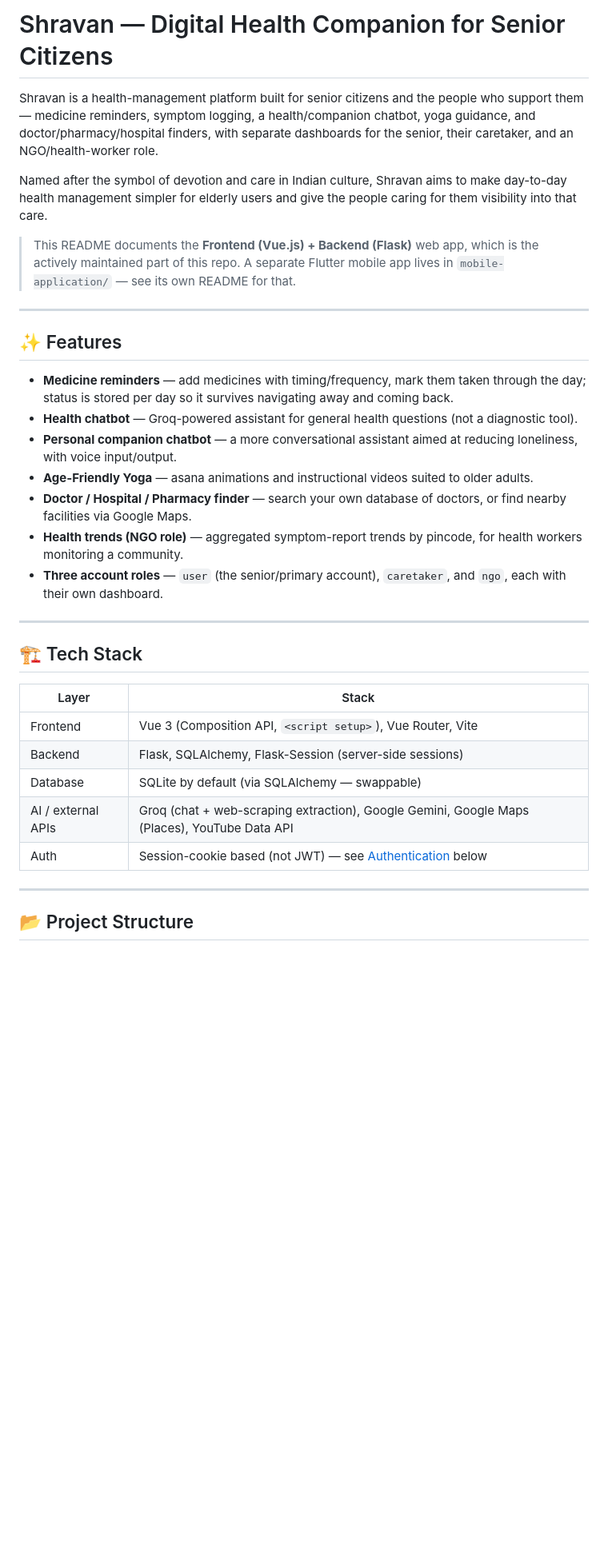
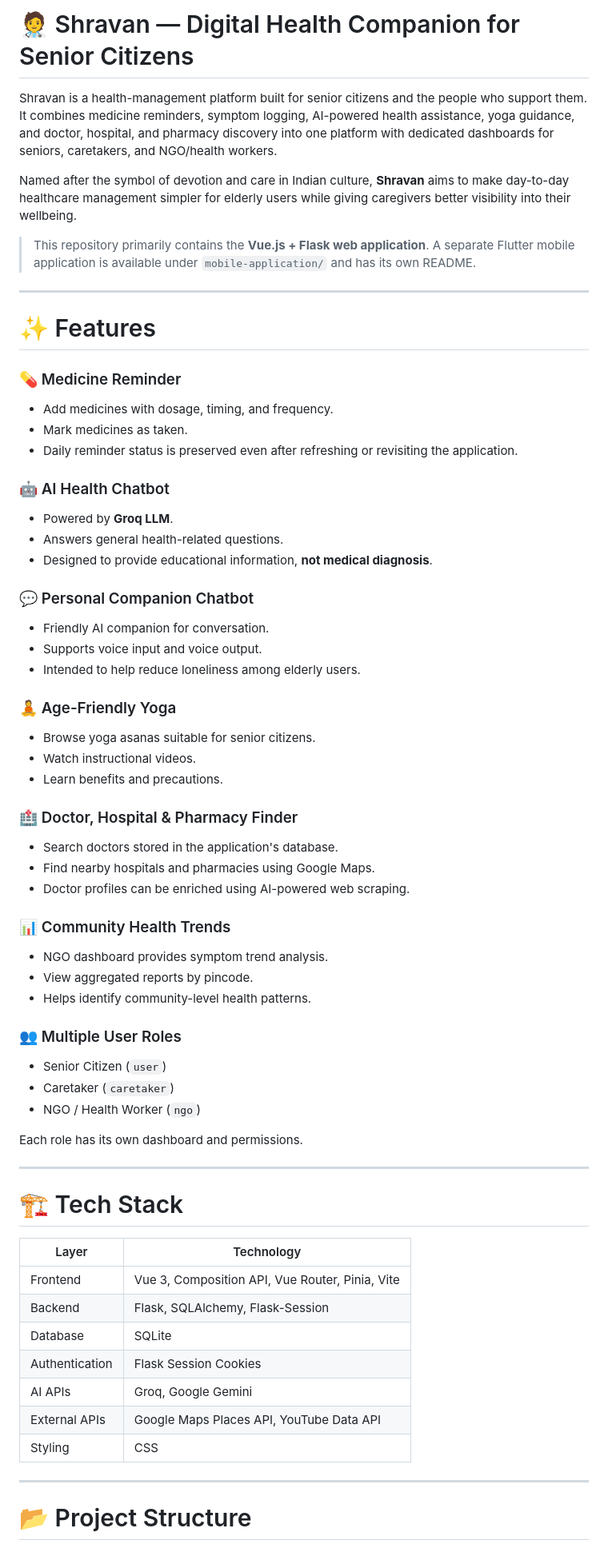
Before and after one commit to Atif0110/Shravan-Application, a Markdown page: README.md, the part around one of its changes. Shown at 80% size. Drawn GitHub-style; blank space fills up the shorter version.

````diff
--- a/README.md
+++ b/README.md
@@ -1,36 +1,69 @@
-# Shravan — Digital Health Companion for Senior Citizens
+# 🧑‍⚕️ Shravan — Digital Health Companion for Senior Citizens
 
-Shravan is a health-management platform built for senior citizens and the people who support them — medicine reminders, symptom logging, a health/companion chatbot, yoga guidance, and doctor/pharmacy/hospital finders, with separate dashboards for the senior, their caretaker, and an NGO/health-worker role.
+Shravan is a health-management platform built for senior citizens and the people who support them. It combines medicine reminders, symptom logging, AI-powered health assistance, yoga guidance, and doctor, hospital, and pharmacy discovery into one platform with dedicated dashboards for seniors, caretakers, and NGO/health workers.
 
-Named after the symbol of devotion and care in Indian culture, Shravan aims to make day-to-day health management simpler for elderly users and give the people caring for them visibility into that care.
+Named after the symbol of devotion and care in Indian culture, **Shravan** aims to make day-to-day healthcare management simpler for elderly users while giving caregivers better visibility into their wellbeing.
 
-> This README documents the **Frontend (Vue.js) + Backend (Flask)** web app, which is the actively maintained part of this repo. A separate Flutter mobile app lives in `mobile-application/` — see its own README for that.
+> This repository primarily contains the **Vue.js + Flask web application**. A separate Flutter mobile application is available under `mobile-application/` and has its own README.
 
 ---
 
-## ✨ Features
+# ✨ Features
 
-- **Medicine reminders** — add medicines with timing/frequency, mark them taken through the day; status is stored per day so it survives navigating away and coming back.
-- **Health chatbot** — Groq-powered assistant for general health questions (not a diagnostic tool).
-- **Personal companion chatbot** — a more conversational assistant aimed at reducing loneliness, with voice input/output.
-- **Age-Friendly Yoga** — asana animations and instructional videos suited to older adults.
-- **Doctor / Hospital / Pharmacy finder** — search your own database of doctors, or find nearby facilities via Google Maps.
-- **Health trends (NGO role)** — aggregated symptom-report trends by pincode, for health workers monitoring a community.
-- **Three account roles** — `user` (the senior/primary account), `caretaker`, and `ngo`, each with their own dashboard.
+### 💊 Medicine Reminder
+- Add medicines with dosage, timing, and frequency.
+- Mark medicines as taken.
+- Daily reminder status is preserved even after refreshing or revisiting the application.
+
+### 🤖 AI Health Chatbot
+- Powered by **Groq LLM**.
+- Answers general health-related questions.
+- Designed to provide educational information, **not medical diagnosis**.
+
+### 💬 Personal Companion Chatbot
+- Friendly AI companion for conversation.
+- Supports voice input and voice output.
+- Intended to help reduce loneliness among elderly users.
+
+### 🧘 Age-Friendly Yoga
+- Browse yoga asanas suitable for senior citizens.
+- Watch instructional videos.
+- Learn benefits and precautions.
+
+### 🏥 Doctor, Hospital & Pharmacy Finder
+- Search doctors stored in the application's database.
+- Find nearby hospitals and pharmacies using Google Maps.
+- Doctor profiles can be enriched using AI-powered web scraping.
+
+### 📊 Community Health Trends
+- NGO dashboard provides symptom trend analysis.
+- View aggregated reports by pincode.
+- Helps identify community-level health patterns.
+
+### 👥 Multiple User Roles
+- Senior Citizen (`user`)
+- Caretaker (`caretaker`)
+- NGO / Health Worker (`ngo`)
+
+Each role has its own dashboard and permissions.
 
 ---
 
-## 🏗️ Tech Stack
+# 🏗 Tech Stack
 
-| Layer | Stack |
-|---|---|
-| Frontend | Vue 3 (Composition API, `<script setup>`), Vue Router, Vite |
-| Backend | Flask, SQLAlchemy, Flask-Session (server-side sessions) |
-| Database | SQLite by default (via SQLAlchemy — swappable) |
-| AI / external APIs | Groq (chat + web-scraping extraction), Google Gemini, Google Maps (Places), YouTube Data API |
-| Auth | Session-cookie based (not JWT) — see [Authentication](#-authentication--sessions) below |
+| Layer | Technology |
+|--------|------------|
+| Frontend | Vue 3, Composition API, Vue Router, Pinia, Vite |
+| Backend | Flask, SQLAlchemy, Flask-Session |
+| Database | SQLite |
+| Authentication | Flask Session Cookies |
+| AI APIs | Groq, Google Gemini |
+| External APIs | Google Maps Places API, YouTube Data API |
+| Styling | CSS |
 
 ---
 
-## 📂 Project Structure
+# 📂 Project Structure
+
+```
 Shravan-Application/
````
Also changed, not shown: other parts of README.md (+230 -63 lines).
